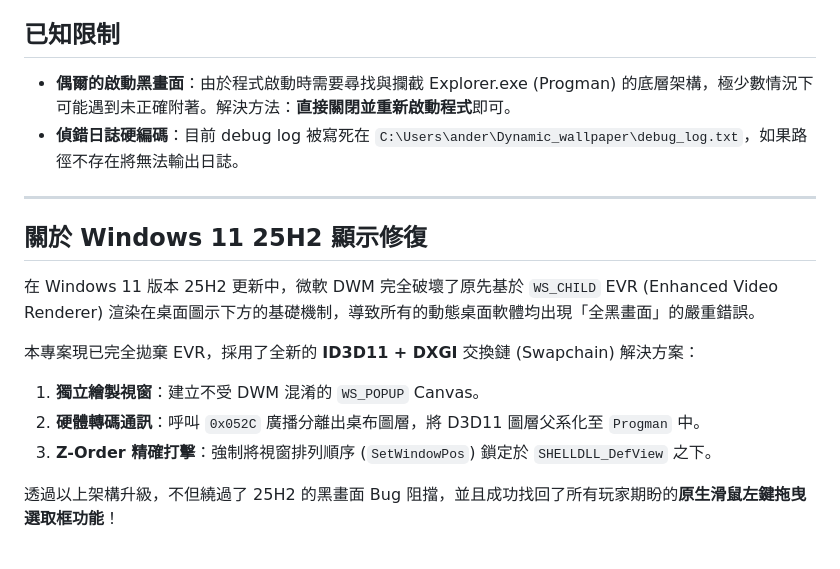
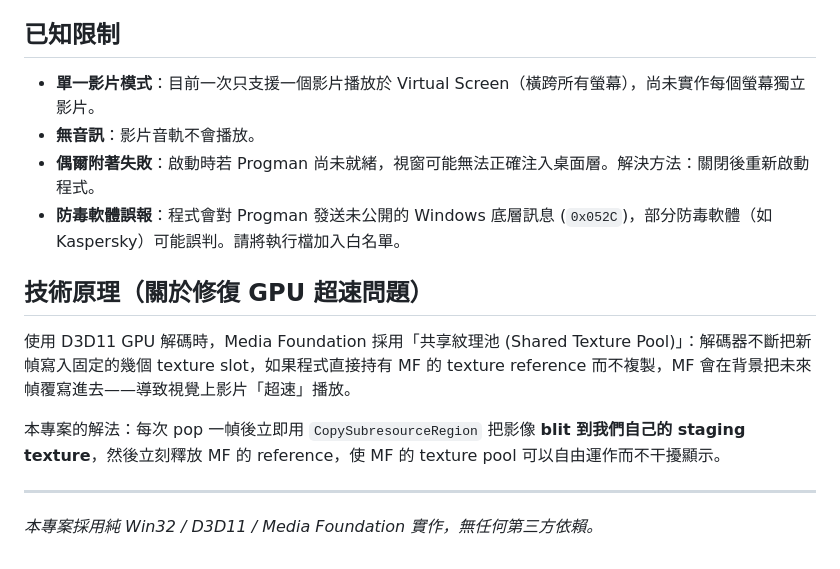
Before and after one commit to Anderrrrr/DynamicWallpaper, a Markdown page: README.md, the part around one of its changes. Rendered like a GitHub page.

Commit message:
Update README: reflect actual GPU-decode implementation and current features

```diff
--- a/README.md
+++ b/README.md
@@ -62,18 +45,17 @@
 
 ## 已知限制
 
-- **偶爾的啟動黑畫面**：由於程式啟動時需要尋找與攔截 Explorer.exe (Progman) 的底層架構，極少數情況下可能遇到未正確附著。解決方法：**直接關閉並重新啟動程式**即可。
-- **偵錯日誌硬編碼**：目前 debug log 被寫死在 `C:\Users\ander\Dynamic_wallpaper\debug_log.txt`，如果路徑不存在將無法輸出日誌。
+- **單一影片模式**：目前一次只支援一個影片播放於 Virtual Screen（橫跨所有螢幕），尚未實作每個螢幕獨立影片。
+- **無音訊**：影片音軌不會播放。
+- **偶爾附著失敗**：啟動時若 Progman 尚未就緒，視窗可能無法正確注入桌面層。解決方法：關閉後重新啟動程式。
+- **防毒軟體誤報**：程式會對 Progman 發送未公開的 Windows 底層訊息 (`0x052C`)，部分防毒軟體（如 Kaspersky）可能誤判。請將執行檔加入白名單。
+
+## 技術原理（關於修復 GPU 超速問題）
+
+使用 D3D11 GPU 解碼時，Media Foundation 採用「共享紋理池 (Shared Texture Pool)」：解碼器不斷把新幀寫入固定的幾個 texture slot，如果程式直接持有 MF 的 texture reference 而不複製，MF 會在背景把未來幀覆寫進去——導致視覺上影片「超速」播放。
+
+本專案的解法：每次 pop 一幀後立即用 `CopySubresourceRegion` 把影像 **blit 到我們自己的 staging texture**，然後立刻釋放 MF 的 reference，使 MF 的 texture pool 可以自由運作而不干擾顯示。
 
 ---
 
-## 關於 Windows 11 25H2 顯示修復
-
-在 Windows 11 版本 25H2 更新中，微軟 DWM 完全破壞了原先基於 `WS_CHILD` EVR (Enhanced Video Renderer) 渲染在桌面圖示下方的基礎機制，導致所有的動態桌面軟體均出現「全黑畫面」的嚴重錯誤。
-
-本專案現已完全拋棄 EVR，採用了全新的 **ID3D11 + DXGI** 交換鏈 (Swapchain) 解決方案：
-1. **獨立繪製視窗**：建立不受 DWM 混淆的 `WS_POPUP` Canvas。
-2. **硬體轉碼通訊**：呼叫 `0x052C` 廣播分離出桌布圖層，將 D3D11 圖層父系化至 `Progman` 中。
-3. **Z-Order 精確打擊**：強制將視窗排列順序 (`SetWindowPos`) 鎖定於 `SHELLDLL_DefView` 之下。
-
-透過以上架構升級，不但繞過了 25H2 的黑畫面 Bug 阻擋，並且成功找回了所有玩家期盼的**原生滑鼠左鍵拖曳選取框功能**！
+*本專案採用純 Win32 / D3D11 / Media Foundation 實作，無任何第三方依賴。*
```
Also changed, not shown: other parts of README.md (+29 -46 lines).
